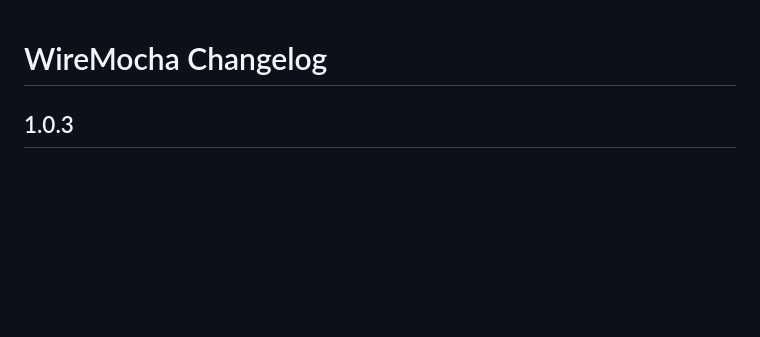
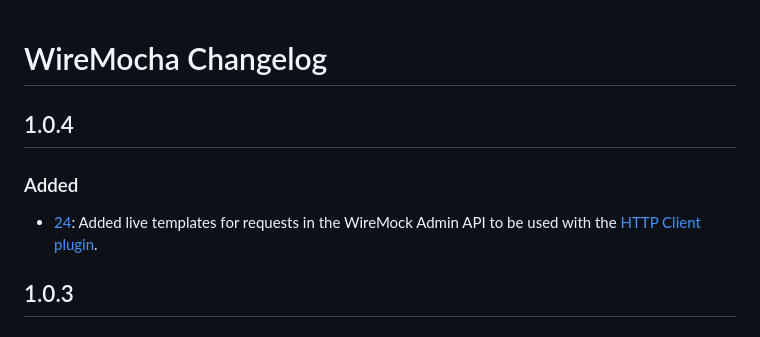
Before and after one commit to picimako/wiremocha, a Markdown page: CHANGELOG.md, the part around the change. Rendered like a GitHub page; blank space fills up the shorter version.

Commit message:
#24: Add documentation for HTTP Client live templates.

```diff
--- a/CHANGELOG.md
+++ b/CHANGELOG.md
@@ -1,4 +1,10 @@
 # WireMocha Changelog
+
+## 1.0.4
+
+### Added
+- [24](https://github.com/picimako/wiremocha/issues/24): Added live templates for requests in the WireMock Admin API to be used
+  with the [HTTP Client plugin](https://www.jetbrains.com/help/idea/http-client-in-product-code-editor.html).
 
 ## 1.0.3
 
```
Also changed, not shown: docs/admin_api.md (added, +13 -0 lines), docs/assets/create_new_stub_mapping_request_template.gif (added).
